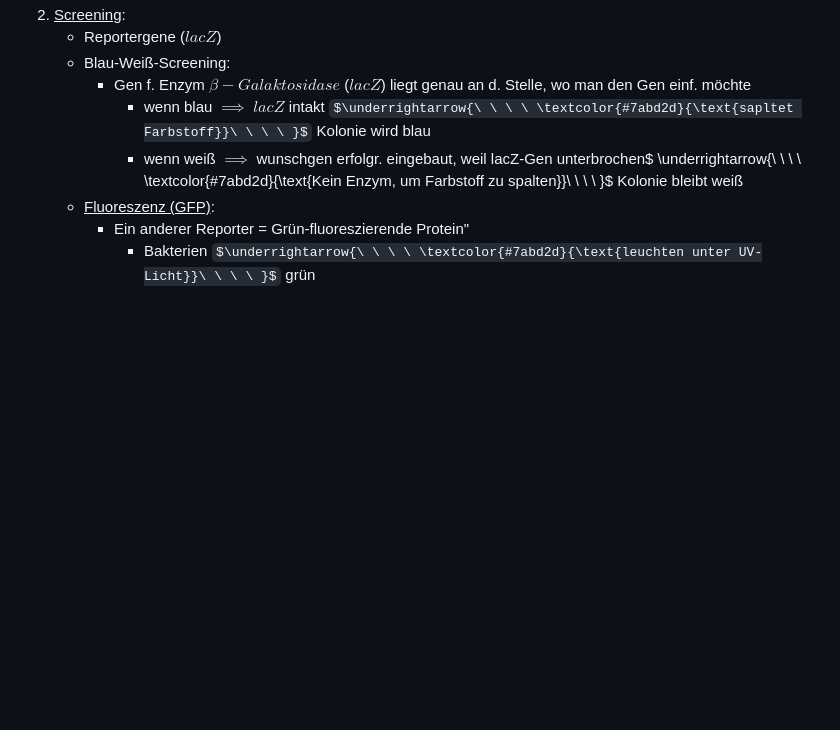
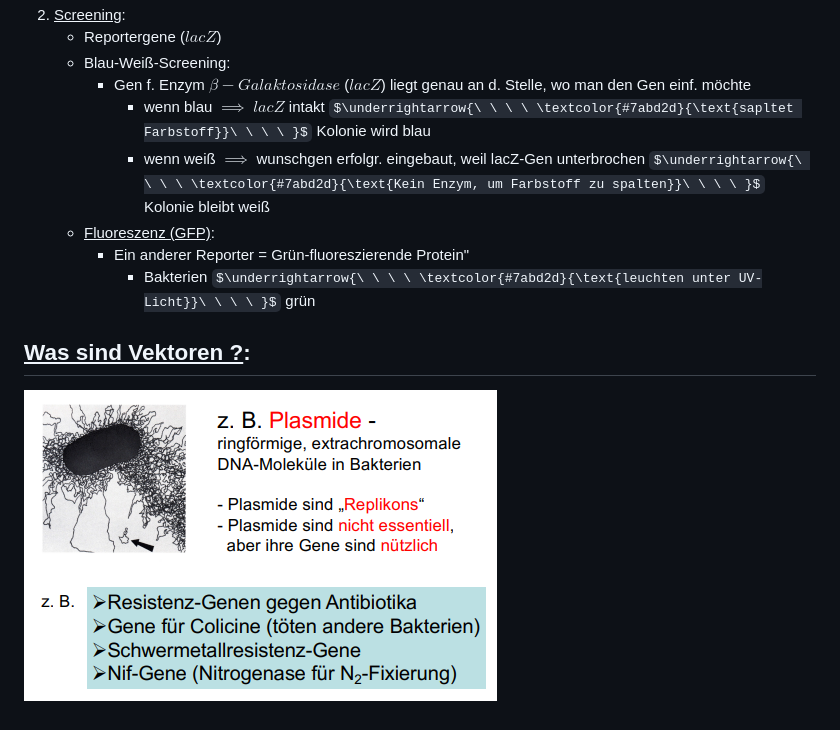
Before and after one commit to aepeessla/Uni_Lernblaetter, a Markdown page: Biologie_Lernblatt/Bio Lernblatt Vorl.md, the part around the change. Drawn GitHub-style; pictures changed too: Biologie_Lernblatt/image-61.png (added); some formulas as TeX source; blank space fills up the shorter version.

```diff
--- a/Biologie_Lernblatt/Bio Lernblatt Vorl.md
+++ b/Biologie_Lernblatt/Bio Lernblatt Vorl.md
@@ -402,11 +402,14 @@ Man erhöht künstl. d. Mut.rate durch radioaktive Strahlen $\implies$ ca. $1000
     * Blau-Weiß-Screening:
         * Gen f. Enzym $\beta-Galaktosidase$ ($lacZ$) liegt genau an d. Stelle, wo man den Gen einf. möchte
             * wenn blau $\implies$ $lacZ$ intakt $\underrightarrow{\ \ \ \ \textcolor{#7abd2d}{\text{sapltet Farbstoff}}\ \ \ \ }$ Kolonie wird blau
-            * wenn weiß $\implies$ wunschgen erfolgr. eingebaut, weil lacZ-Gen unterbrochen$ \underrightarrow{\ \ \ \ \textcolor{#7abd2d}{\text{Kein Enzym, um Farbstoff zu spalten}}\ \ \ \ }$ Kolonie bleibt weiß
+            * wenn weiß $\implies$ wunschgen erfolgr. eingebaut, weil lacZ-Gen unterbrochen $\underrightarrow{\ \ \ \ \textcolor{#7abd2d}{\text{Kein Enzym, um Farbstoff zu spalten}}\ \ \ \ }$ Kolonie bleibt weiß
     * <u>Fluoreszenz (GFP)</u>:
         * Ein anderer Reporter = Grün-fluoreszierende Protein"
             * Bakterien $\underrightarrow{\ \ \ \ \textcolor{#7abd2d}{\text{leuchten unter UV-Licht}}\ \ \ \ }$ grün
 
+## <u>**Was sind Vektoren ?**</u>:
+
+![alt text](image-61.png)
 
 
 
```
Also changed, not shown: Biologie_Lernblatt/image-62.png (added), 1 other file.
